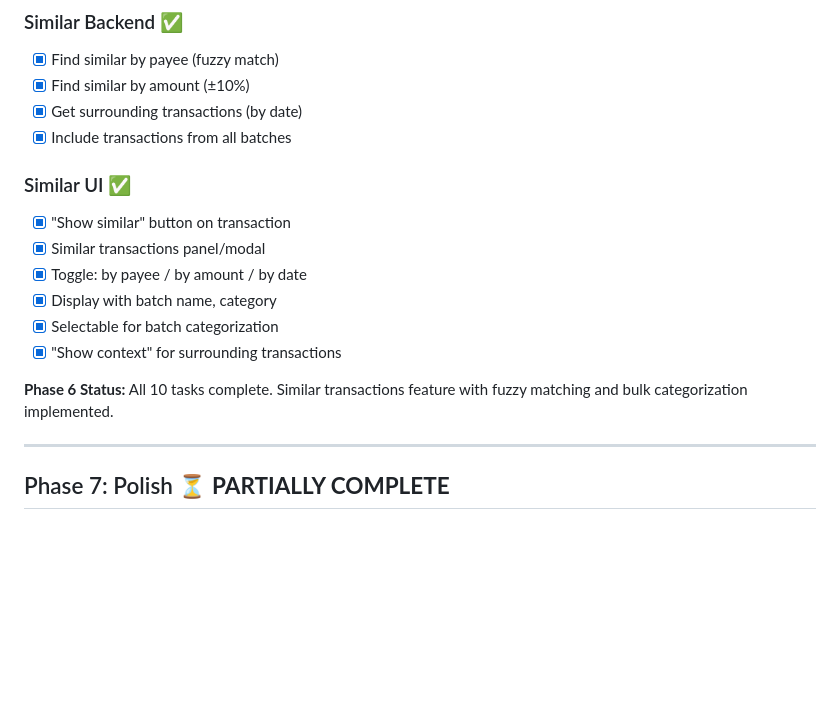
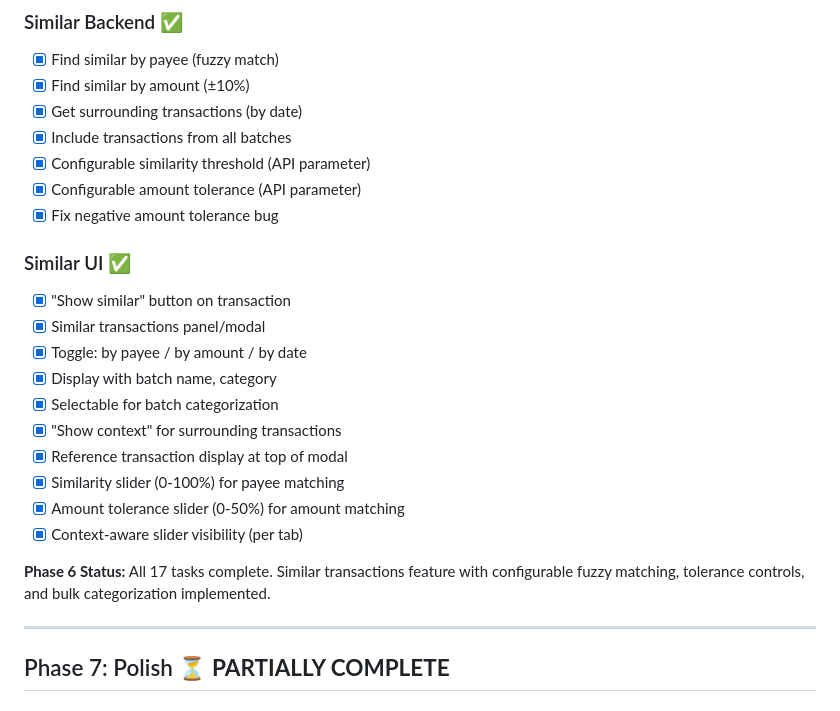
Before and after one commit to martinhansdk/money_fest, a Markdown page: TODO.md, the part around the change. Rendered like a GitHub page; blank space fills up the shorter version.

Commit message:
Update documentation for Phase 6 enhancements
- Update TODO.md to reflect new features:
  - Configurable similarity threshold
  - Configurable amount tolerance
  - Reference transaction display
  - Context-aware sliders
  - Bug fix for negative amounts
  - Update task count from 10 to 17 tasks complete

- Update ARCHITECTURE.md to document current API:
  - Correct query parameters (min_similarity, tolerance)
  - Remove outdated endpoint references
  - Document return structure

🤖 Generated with [Claude Code](https://claude.com/claude-code)

Co-Authored-By: Claude Sonnet 4.5 <noreply@anthropic.com>

```diff
--- a/TODO.md
+++ b/TODO.md
@@ -181,6 +181,9 @@
 - [x] Find similar by amount (±10%)
 - [x] Get surrounding transactions (by date)
 - [x] Include transactions from all batches
+- [x] Configurable similarity threshold (API parameter)
+- [x] Configurable amount tolerance (API parameter)
+- [x] Fix negative amount tolerance bug
 
 ### Similar UI ✅
 - [x] "Show similar" button on transaction
@@ -189,8 +192,12 @@
 - [x] Display with batch name, category
 - [x] Selectable for batch categorization
 - [x] "Show context" for surrounding transactions
+- [x] Reference transaction display at top of modal
+- [x] Similarity slider (0-100%) for payee matching
+- [x] Amount tolerance slider (0-50%) for amount matching
+- [x] Context-aware slider visibility (per tab)
 
-**Phase 6 Status:** All 10 tasks complete. Similar transactions feature with fuzzy matching and bulk categorization implemented.
+**Phase 6 Status:** All 17 tasks complete. Similar transactions feature with configurable fuzzy matching, tolerance controls, and bulk categorization implemented.
 
 ---
 
```
Also changed, not shown: ARCHITECTURE.md (+4 -2 lines).
